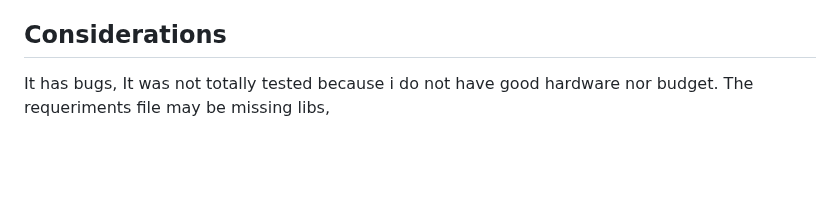
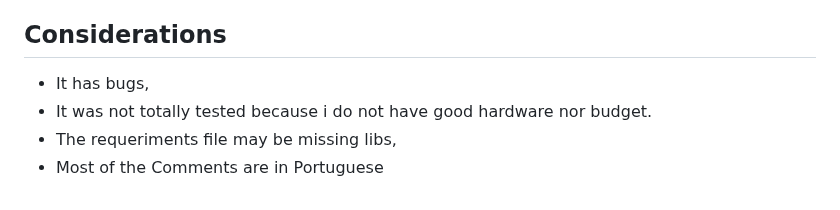
Before and after one commit to IhateCreatingUserNames2/AuraX, a Markdown page: readme.md, the part around the change. GitHub-like rendering; blank space fills up the shorter version.

```diff
--- a/readme.md
+++ b/readme.md
@@ -160,6 +160,7 @@ MIT
 
 ## Considerations
 
-It has bugs,
-It was not totally tested because i do not have good hardware nor budget.
-The requeriments file may be missing libs,
+- It has bugs,
+- It was not totally tested because i do not have good hardware nor budget.
+- The requeriments file may be missing libs,
+- Most of the Comments are in Portuguese
```
